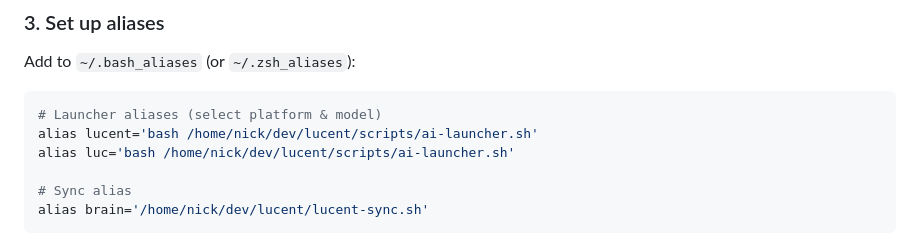
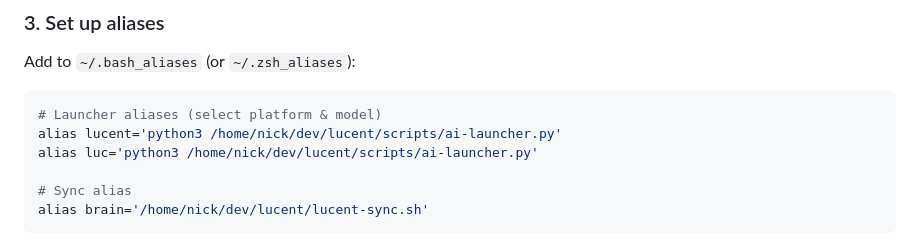
Before and after one commit to antonizick/lucent, a Markdown page: README.md, the part around the change. Rendered like a GitHub page.

Commit message:
fix(readme): correct launcher alias to match actual deployed alias
README's Setup section aliased lucent/luc to the older bash launcher
(ai-launcher.sh), but the real, currently-installed alias on this box
(and the one README's own later "Multi-AI Platform Launcher" section
describes as canonical) is the Python launcher (ai-launcher.py). Both
scripts still exist and work, but the Setup section was internally
inconsistent with the rest of the same file and didn't match reality.

Co-Authored-By: Claude Sonnet 5 <noreply@anthropic.com>

````diff
--- a/README.md
+++ b/README.md
@@ -307,8 +307,8 @@ Add to `~/.bash_aliases` (or `~/.zsh_aliases`):
 
 ```bash
 # Launcher aliases (select platform & model)
-alias lucent='bash /home/nick/dev/lucent/scripts/ai-launcher.sh'
-alias luc='bash /home/nick/dev/lucent/scripts/ai-launcher.sh'
+alias lucent='python3 /home/nick/dev/lucent/scripts/ai-launcher.py'
+alias luc='python3 /home/nick/dev/lucent/scripts/ai-launcher.py'
 
 # Sync alias
 alias brain='/home/nick/dev/lucent/lucent-sync.sh'
````
